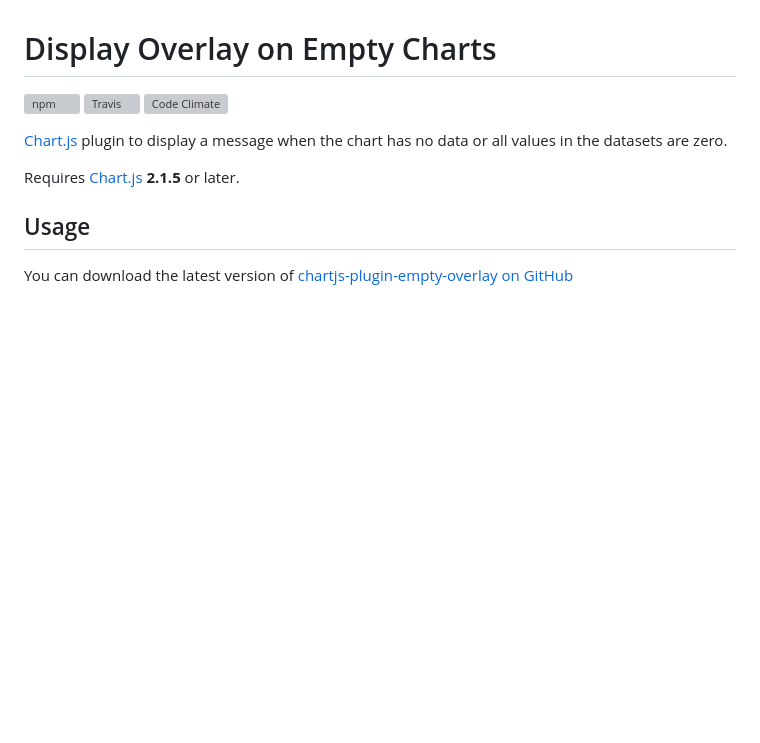
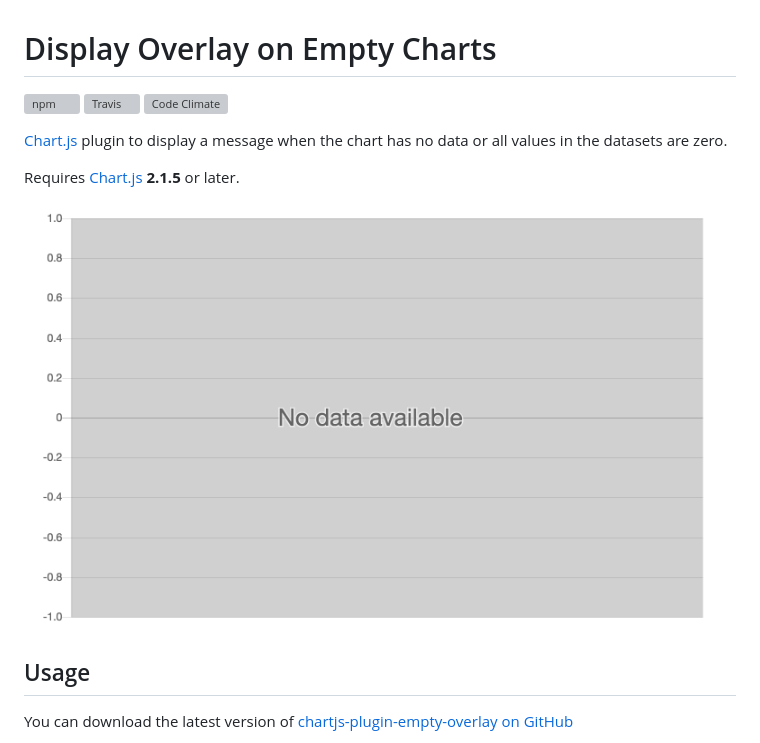
Before and after one commit to NeverBounce/chartjs-plugin-empty-overlay, a Markdown page: README.md, the part around the change. GitHub-like rendering; pictures changed too: example.png (added); blank space fills up the shorter version; grey boxes are pictures that could not be loaded.

Commit message:
Adding example image

```diff
--- a/README.md
+++ b/README.md
@@ -5,6 +5,8 @@
 [Chart.js](http://www.chartjs.org/) plugin to display a message when the chart has no data or all values in the datasets are zero.
 
 Requires [Chart.js](/chartjs/Chart.js/releases) **2.1.5** or later.
+
+![Example of overlay](example.png)
 
 ## Usage
 
```
